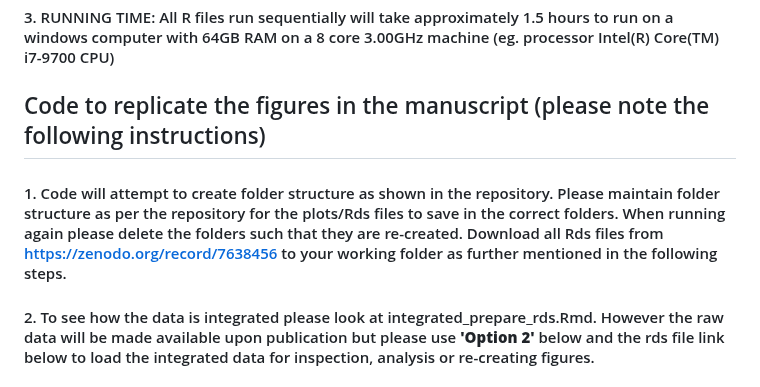
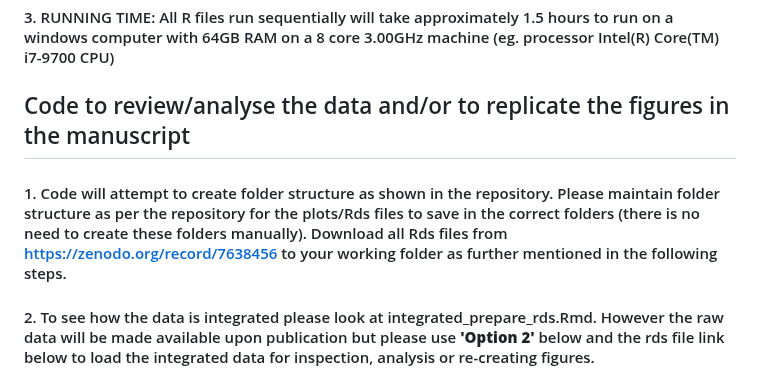
Before and after one commit to jipsi/leish-uvb, a Markdown page: README.md, the part around one of its changes. Rendered like a GitHub page.

```diff
--- a/README.md
+++ b/README.md
@@ -53,9 +53,9 @@ Many parasites of significant public health importance assume skin residency wit
 
 #### 3. RUNNING TIME: All R files run sequentially will take approximately 1.5 hours to run on a windows computer with 64GB RAM on a 8 core 3.00GHz machine (eg. processor Intel(R) Core(TM) i7-9700 CPU)
 
-## Code to replicate the figures in the manuscript (please note the following instructions)
+## Code to review/analyse the data and/or to replicate the figures in the manuscript
 
-#### 1. Code will attempt to create folder structure as shown in the repository. Please maintain folder structure as per the repository for the plots/Rds files to save in the correct folders. When running again please delete the folders such that they are re-created. Download all Rds files from https://zenodo.org/record/7638456 to your working folder as further mentioned in the following steps.
+#### 1. Code will attempt to create folder structure as shown in the repository. Please maintain folder structure as per the repository for the plots/Rds files to save in the correct folders (there is no need to create these folders manually). Download all Rds files from https://zenodo.org/record/7638456 to your working folder as further mentioned in the following steps.
 
 #### 2. To see how the data is integrated please look at integrated_prepare_rds.Rmd. However the raw data will be made available upon publication but please use <b>'Option 2'</b> below and the rds file link below to load the integrated data for inspection, analysis or re-creating figures.
 
```
Also changed, not shown: other parts of README.md (+0 -1 lines).
